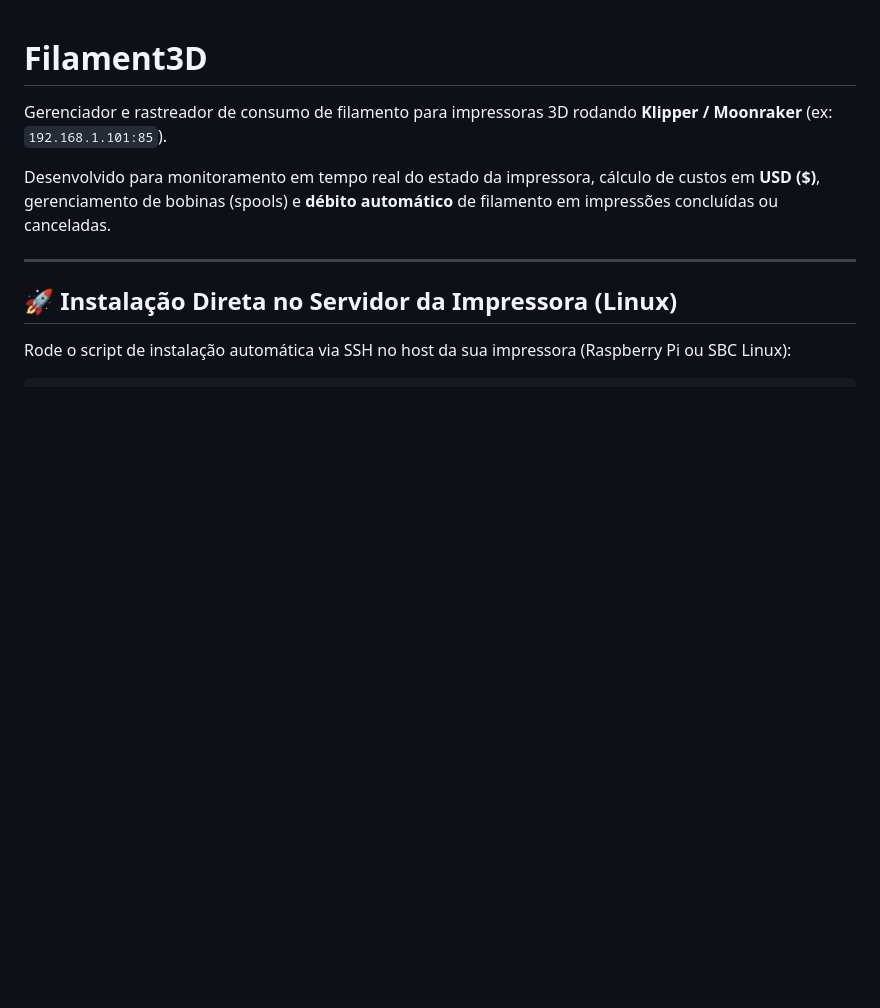
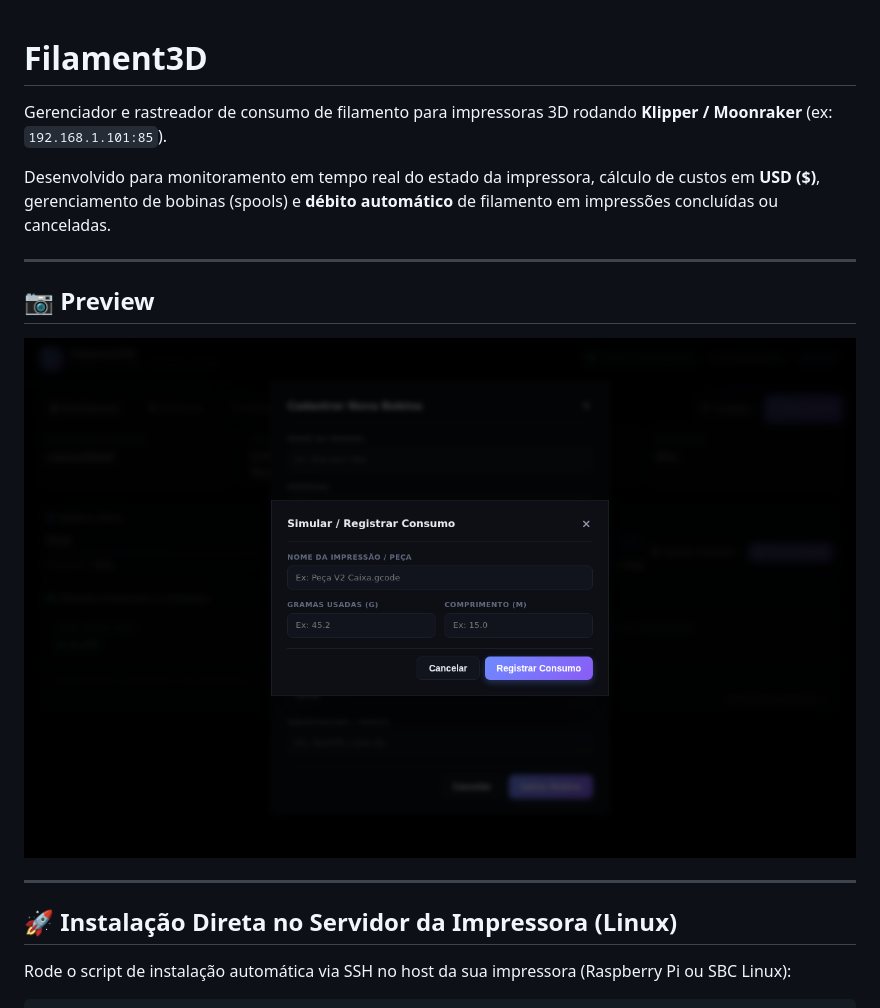
Before and after one commit to brodrigos/filament-control, a Markdown page: README.md, the part around the change. Drawn GitHub-style; pictures changed too: screenshot-main.png (added); blank space fills up the shorter version.

Commit message:
Add README preview screenshot of Filament3D dashboard

```diff
--- a/README.md
+++ b/README.md
@@ -3,6 +3,12 @@
 Gerenciador e rastreador de consumo de filamento para impressoras 3D rodando **Klipper / Moonraker** (ex: `192.168.1.101:85`).
 
 Desenvolvido para monitoramento em tempo real do estado da impressora, cálculo de custos em **USD ($)**, gerenciamento de bobinas (spools) e **débito automático** de filamento em impressões concluídas ou canceladas.
+
+---
+
+## 📷 Preview
+
+![Filament3D Dashboard](screenshot-main.png)
 
 ---
 
```
